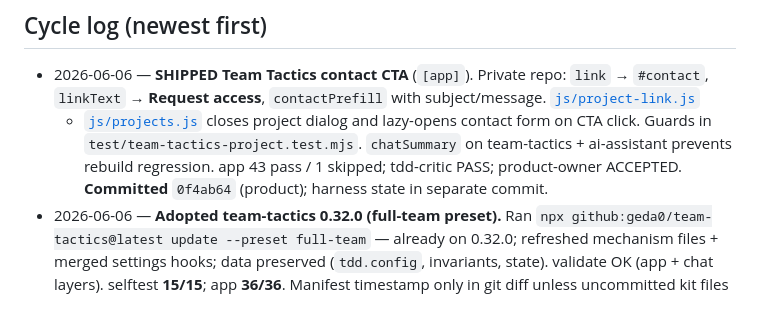
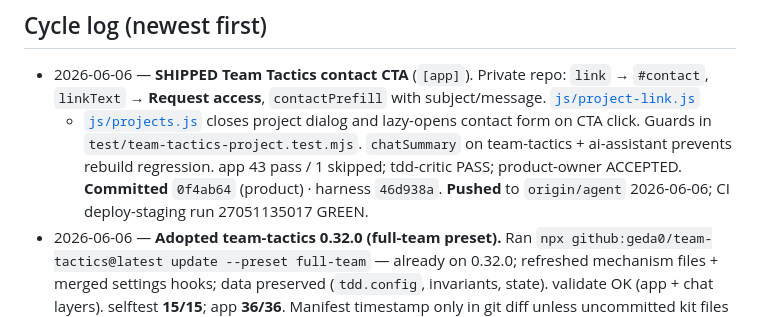
Before and after one commit to geda0/gvp, a Markdown page: .claude/state/progress.md, the part around the change. Drawn GitHub-style.

Commit message:
chore(harness): record agent push + staging deploy GREEN (27051135017)
Co-authored-by: Cursor <cursoragent@cursor.com>

```diff
--- a/.claude/state/progress.md
+++ b/.claude/state/progress.md
@@ -64,7 +64,8 @@
   + [`js/projects.js`](js/projects.js) closes project dialog and lazy-opens contact form on CTA click.
   Guards in `test/team-tactics-project.test.mjs`. `chatSummary` on team-tactics + ai-assistant
   prevents rebuild regression. app 43 pass / 1 skipped; tdd-critic PASS; product-owner ACCEPTED.
-  **Committed** `0f4ab64` (product); harness state in separate commit.
+  **Committed** `0f4ab64` (product) · harness `46d938a`. **Pushed** to `origin/agent`
+  2026-06-06; CI deploy-staging run 27051135017 GREEN.
 - 2026-06-06 — **Adopted team-tactics 0.32.0 (full-team preset).** Ran
   `npx github:geda0/team-tactics@latest update --preset full-team` — already on 0.32.0; refreshed
   mechanism files + merged settings hooks; data preserved (`tdd.config`, invariants, state).
```
